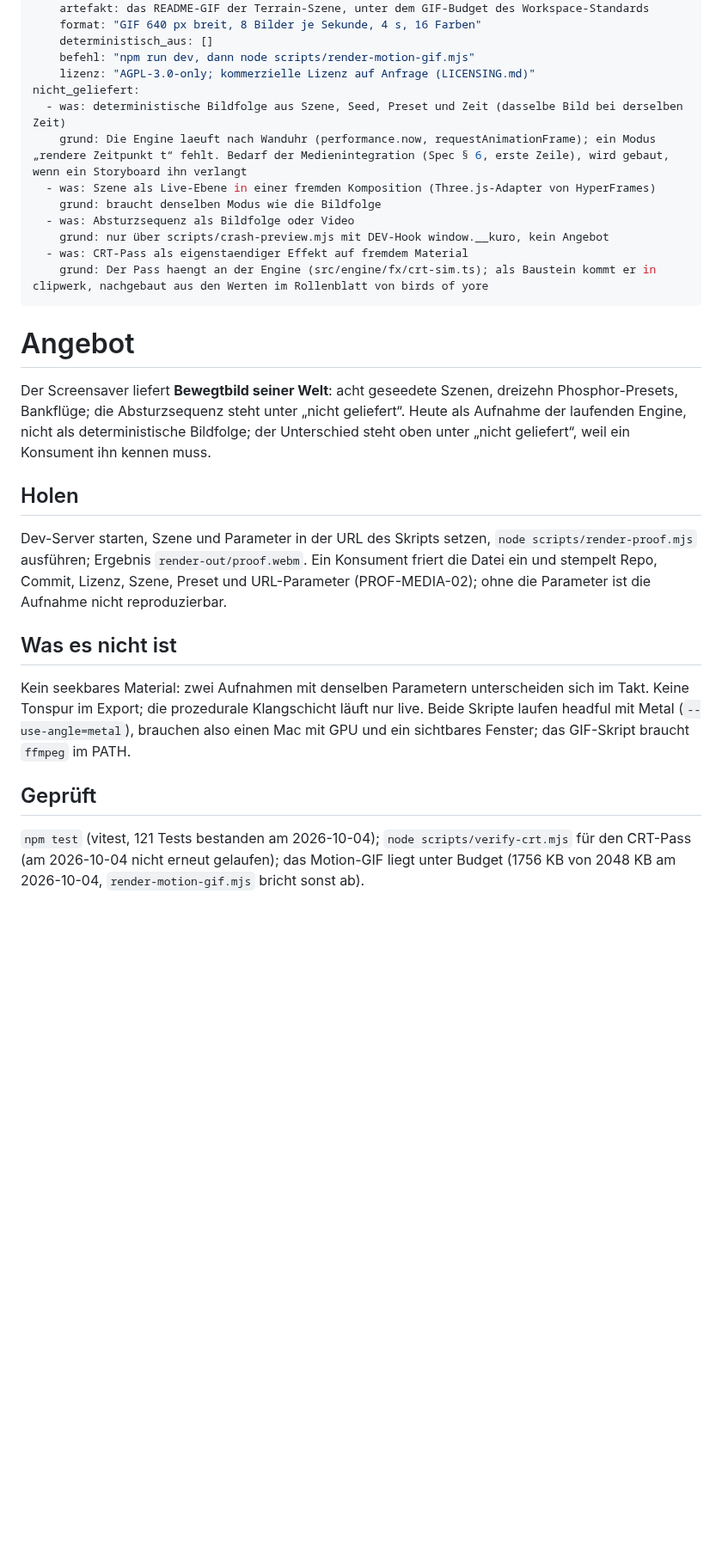
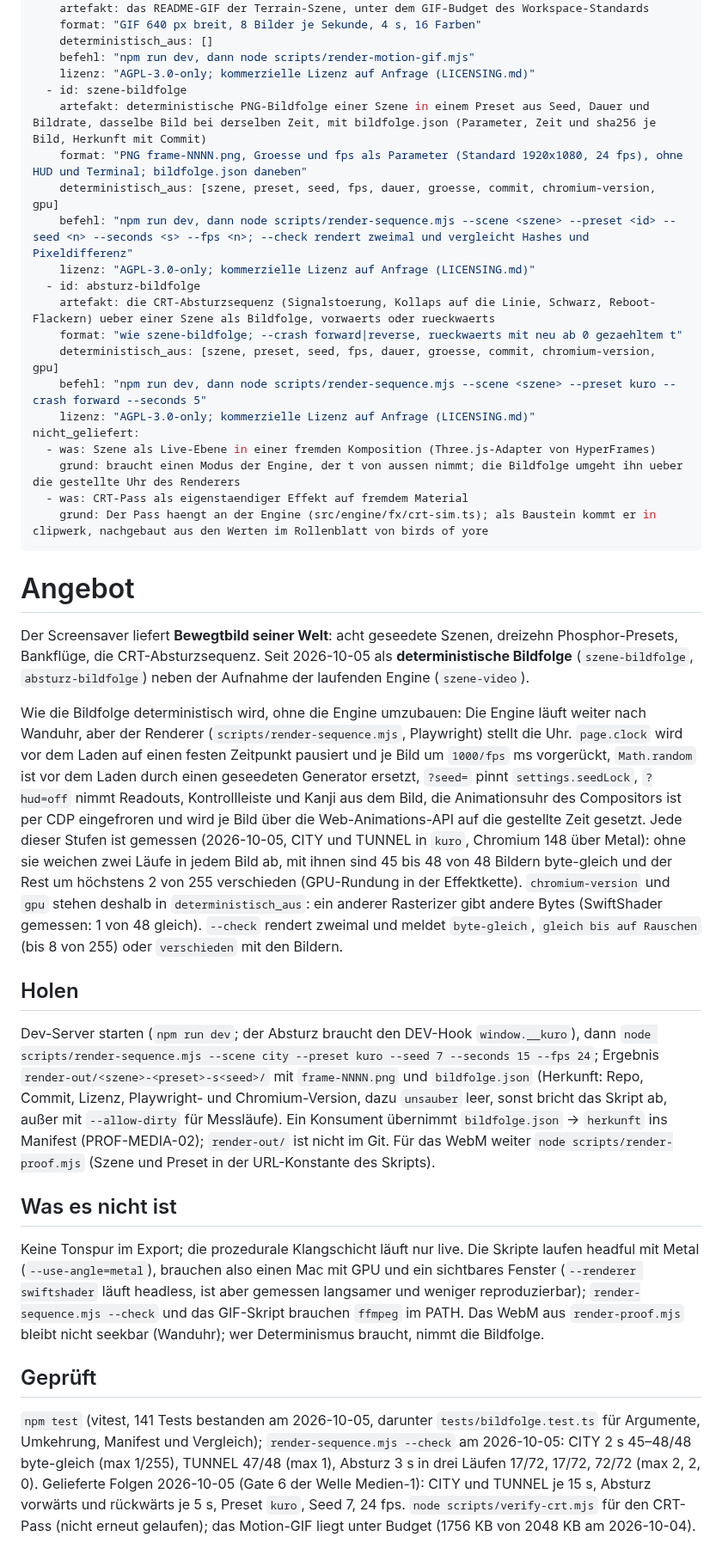
Before and after one commit to johannes-kaindl/kuro-screensaver, a Markdown page: ANGEBOT.md, the part around one of its changes. Shown at 86% size. GitHub-like rendering; blank space fills up the shorter version.

```diff
--- a/ANGEBOT.md
+++ b/ANGEBOT.md
@@ -14,28 +14,38 @@ liefert:
     deterministisch_aus: []
     befehl: "npm run dev, dann node scripts/render-motion-gif.mjs"
     lizenz: "AGPL-3.0-only; kommerzielle Lizenz auf Anfrage (LICENSING.md)"
+  - id: szene-bildfolge
+    artefakt: deterministische PNG-Bildfolge einer Szene in einem Preset aus Seed, Dauer und Bildrate, dasselbe Bild bei derselben Zeit, mit bildfolge.json (Parameter, Zeit und sha256 je Bild, Herkunft mit Commit)
+    format: "PNG frame-NNNN.png, Groesse und fps als Parameter (Standard 1920x1080, 24 fps), ohne HUD und Terminal; bildfolge.json daneben"
+    deterministisch_aus: [szene, preset, seed, fps, dauer, groesse, commit, chromium-version, gpu]
+    befehl: "npm run dev, dann node scripts/render-sequence.mjs --scene <szene> --preset <id> --seed <n> --seconds <s> --fps <n>; --check rendert zweimal und vergleicht Hashes und Pixeldifferenz"
+    lizenz: "AGPL-3.0-only; kommerzielle Lizenz auf Anfrage (LICENSING.md)"
+  - id: absturz-bildfolge
+    artefakt: die CRT-Absturzsequenz (Signalstoerung, Kollaps auf die Linie, Schwarz, Reboot-Flackern) ueber einer Szene als Bildfolge, vorwaerts oder rueckwaerts
+    format: "wie szene-bildfolge; --crash forward|reverse, rueckwaerts mit neu ab 0 gezaehltem t"
+    deterministisch_aus: [szene, preset, seed, fps, dauer, groesse, commit, chromium-version, gpu]
+    befehl: "npm run dev, dann node scripts/render-sequence.mjs --scene <szene> --preset kuro --crash forward --seconds 5"
+    lizenz: "AGPL-3.0-only; kommerzielle Lizenz auf Anfrage (LICENSING.md)"
 nicht_geliefert:
-  - was: deterministische Bildfolge aus Szene, Seed, Preset und Zeit (dasselbe Bild bei derselben Zeit)
-    grund: Die Engine laeuft nach Wanduhr (performance.now, requestAnimationFrame); ein Modus „rendere Zeitpunkt t“ fehlt. Bedarf der Medienintegration (Spec § 6, erste Zeile), wird gebaut, wenn ein Storyboard ihn verlangt
   - was: Szene als Live-Ebene in einer fremden Komposition (Three.js-Adapter von HyperFrames)
-    grund: braucht denselben Modus wie die Bildfolge
-  - was: Absturzsequenz als Bildfolge oder Video
-    grund: nur über scripts/crash-preview.mjs mit DEV-Hook window.__kuro, kein Angebot
+    grund: braucht einen Modus der Engine, der t von aussen nimmt; die Bildfolge umgeht ihn ueber die gestellte Uhr des Renderers
   - was: CRT-Pass als eigenstaendiger Effekt auf fremdem Material
     grund: Der Pass haengt an der Engine (src/engine/fx/crt-sim.ts); als Baustein kommt er in clipwerk, nachgebaut aus den Werten im Rollenblatt von birds of yore
 ---
 # Angebot
 
-Der Screensaver liefert **Bewegtbild seiner Welt**: acht geseedete Szenen, dreizehn Phosphor-Presets, Bankflüge; die Absturzsequenz steht unter „nicht geliefert“. Heute als Aufnahme der laufenden Engine, nicht als deterministische Bildfolge; der Unterschied steht oben unter „nicht geliefert“, weil ein Konsument ihn kennen muss.
+Der Screensaver liefert **Bewegtbild seiner Welt**: acht geseedete Szenen, dreizehn Phosphor-Presets, Bankflüge, die CRT-Absturzsequenz. Seit 2026-10-05 als **deterministische Bildfolge** (`szene-bildfolge`, `absturz-bildfolge`) neben der Aufnahme der laufenden Engine (`szene-video`).
+
+Wie die Bildfolge deterministisch wird, ohne die Engine umzubauen: Die Engine läuft weiter nach Wanduhr, aber der Renderer (`scripts/render-sequence.mjs`, Playwright) stellt die Uhr. `page.clock` wird vor dem Laden auf einen festen Zeitpunkt pausiert und je Bild um `1000/fps` ms vorgerückt, `Math.random` ist vor dem Laden durch einen geseedeten Generator ersetzt, `?seed=` pinnt `settings.seedLock`, `?hud=off` nimmt Readouts, Kontrollleiste und Kanji aus dem Bild, die Animationsuhr des Compositors ist per CDP eingefroren und wird je Bild über die Web-Animations-API auf die gestellte Zeit gesetzt. Jede dieser Stufen ist gemessen (2026-10-05, CITY und TUNNEL in `kuro`, Chromium 148 über Metal): ohne sie weichen zwei Läufe in jedem Bild ab, mit ihnen sind 45 bis 48 von 48 Bildern byte-gleich und der Rest um höchstens 2 von 255 verschieden (GPU-Rundung in der Effektkette). `chromium-version` und `gpu` stehen deshalb in `deterministisch_aus`: ein anderer Rasterizer gibt andere Bytes (SwiftShader gemessen: 1 von 48 gleich). `--check` rendert zweimal und meldet `byte-gleich`, `gleich bis auf Rauschen` (bis 8 von 255) oder `verschieden` mit den Bildern.
 
 ## Holen
 
-Dev-Server starten, Szene und Parameter in der URL des Skripts setzen, `node scripts/render-proof.mjs` ausführen; Ergebnis `render-out/proof.webm`. Ein Konsument friert die Datei ein und stempelt Repo, Commit, Lizenz, Szene, Preset und URL-Parameter (PROF-MEDIA-02); ohne die Parameter ist die Aufnahme nicht reproduzierbar.
+Dev-Server starten (`npm run dev`; der Absturz braucht den DEV-Hook `window.__kuro`), dann `node scripts/render-sequence.mjs --scene city --preset kuro --seed 7 --seconds 15 --fps 24`; Ergebnis `render-out/<szene>-<preset>-s<seed>/` mit `frame-NNNN.png` und `bildfolge.json` (Herkunft: Repo, Commit, Lizenz, Playwright- und Chromium-Version, dazu `unsauber` leer, sonst bricht das Skript ab, außer mit `--allow-dirty` für Messläufe). Ein Konsument übernimmt `bildfolge.json` → `herkunft` ins Manifest (PROF-MEDIA-02); `render-out/` ist nicht im Git. Für das WebM weiter `node scripts/render-proof.mjs` (Szene und Preset in der URL-Konstante des Skripts).
 
 ## Was es nicht ist
 
-Kein seekbares Material: zwei Aufnahmen mit denselben Parametern unterscheiden sich im Takt. Keine Tonspur im Export; die prozedurale Klangschicht läuft nur live. Beide Skripte laufen headful mit Metal (`--use-angle=metal`), brauchen also einen Mac mit GPU und ein sichtbares Fenster; das GIF-Skript braucht `ffmpeg` im PATH.
+Keine Tonspur im Export; die prozedurale Klangschicht läuft nur live. Die Skripte laufen headful mit Metal (`--use-angle=metal`), brauchen also einen Mac mit GPU und ein sichtbares Fenster (`--renderer swiftshader` läuft headless, ist aber gemessen langsamer und weniger reproduzierbar); `render-sequence.mjs --check` und das GIF-Skript brauchen `ffmpeg` im PATH. Das WebM aus `render-proof.mjs` bleibt nicht seekbar (Wanduhr); wer Determinismus braucht, nimmt die Bildfolge.
 
 ## Geprüft
 
-`npm test` (vitest, 121 Tests bestanden am 2026-10-04); `node scripts/verify-crt.mjs` für den CRT-Pass (am 2026-10-04 nicht erneut gelaufen); das Motion-GIF liegt unter Budget (1756 KB von 2048 KB am 2026-10-04, `render-motion-gif.mjs` bricht sonst ab).
+`npm test` (vitest, 141 Tests bestanden am 2026-10-05, darunter `tests/bildfolge.test.ts` für Argumente, Umkehrung, Manifest und Vergleich); `render-sequence.mjs --check` am 2026-10-05: CITY 2 s 45–48/48 byte-gleich (max 1/255), TUNNEL 47/48 (max 1), Absturz 3 s in drei Läufen 17/72, 17/72, 72/72 (max 2, 2, 0). Gelieferte Folgen 2026-10-05 (Gate 6 der Welle Medien-1): CITY und TUNNEL je 15 s, Absturz vorwärts und rückwärts je 5 s, Preset `kuro`, Seed 7, 24 fps. `node scripts/verify-crt.mjs` für den CRT-Pass (nicht erneut gelaufen); das Motion-GIF liegt unter Budget (1756 KB von 2048 KB am 2026-10-04).
```
Also changed, not shown: other parts of ANGEBOT.md (+1 -1 lines), CHANGELOG.md (+9 -0 lines), README.md (+22 -0 lines).
